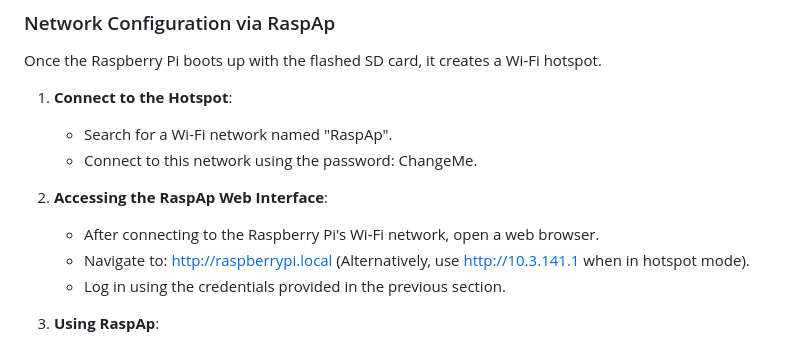
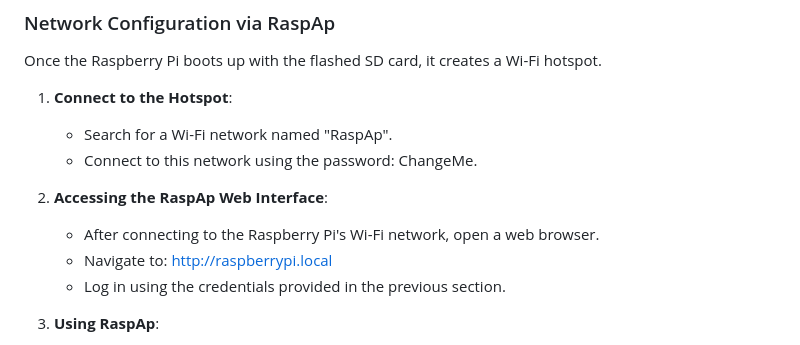
Before and after one commit to luque667788/simple_pi_media_player, a Markdown page: HOWTO.md, the part around the change. Drawn GitHub-style.

Commit message:
fix: simplify access instructions for RaspAp web interface

```diff
--- a/HOWTO.md
+++ b/HOWTO.md
@@ -59,7 +59,7 @@ Once the Raspberry Pi boots up with the flashed SD card, it creates a Wi-Fi hots
 
 2. **Accessing the RaspAp Web Interface**:
    - After connecting to the Raspberry Pi's Wi-Fi network, open a web browser.
-   - Navigate to: http://raspberrypi.local (Alternatively, use http://10.3.141.1 when in hotspot mode).
+   - Navigate to: http://raspberrypi.local
    - Log in using the credentials provided in the previous section.
 
 3. **Using RaspAp**:
```
